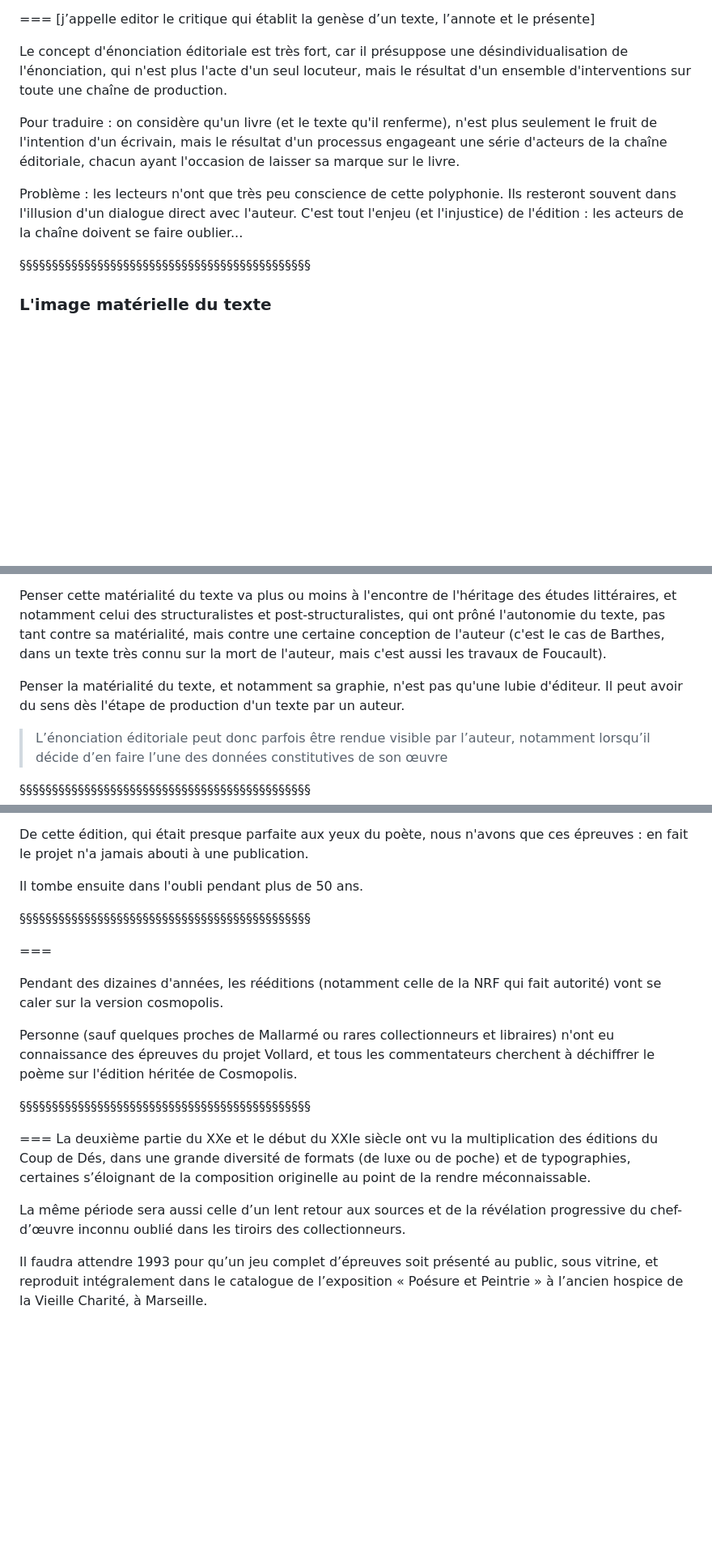
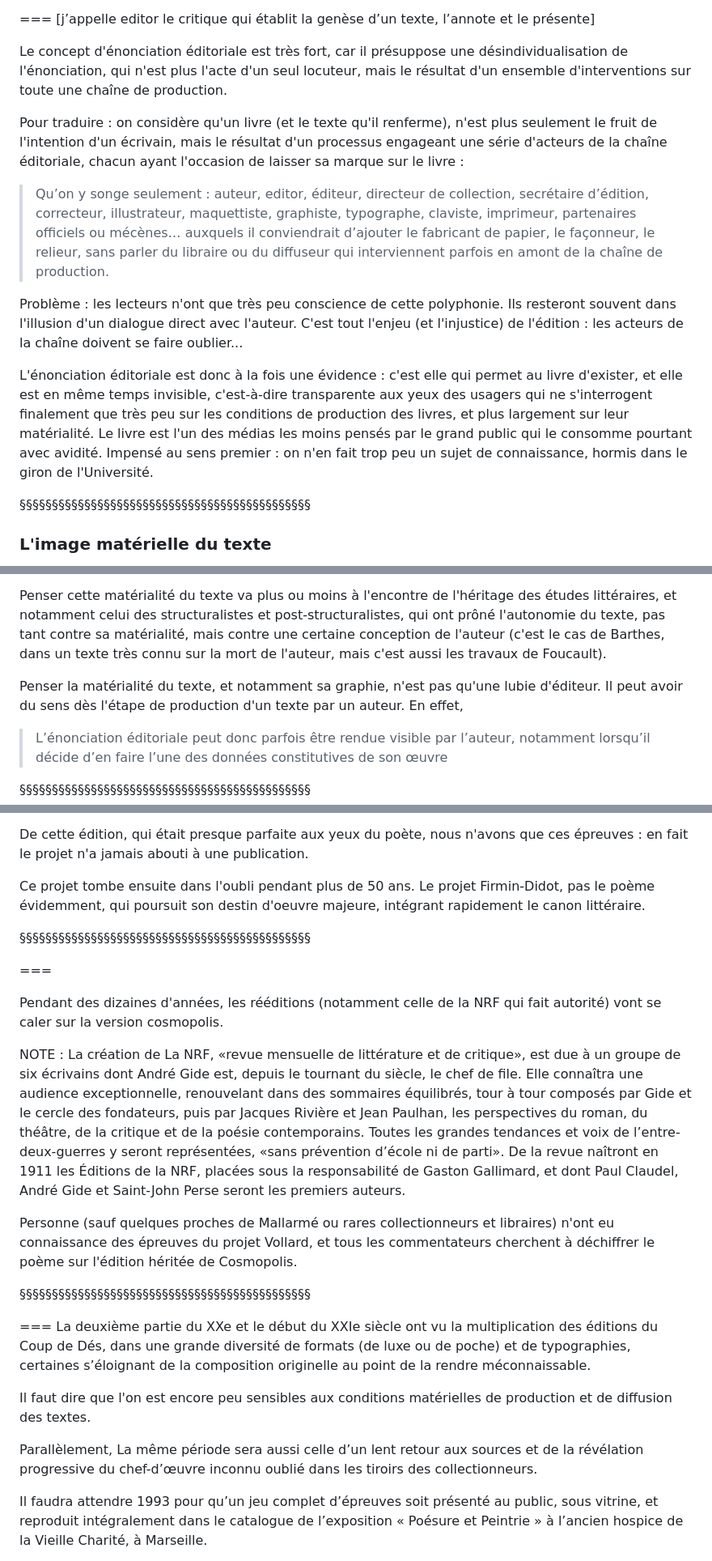
Before and after one commit to ServanneMo/MEA-edition, a Markdown page: slides2.md, 3 parts joined by grey strips. Shown: that part at 81% size. Drawn GitHub-style; blank space fills up the shorter version.

```diff
--- a/slides2.md
+++ b/slides2.md
@@ -190,10 +192,14 @@ L'énonciation éditoriale renverse donc le sens de ce qu'est en linguistique et
 
 Le concept d'énonciation éditoriale est très fort, car il présuppose une désindividualisation de l'énonciation, qui n'est plus l'acte d'un seul locuteur, mais le résultat d'un ensemble d'interventions sur toute une chaîne de production.
 
-Pour traduire : on considère qu'un livre (et le texte qu'il renferme), n'est plus seulement le fruit de l'intention d'un écrivain, mais le résultat d'un processus engageant une série d'acteurs de la chaîne éditoriale, chacun ayant l'occasion de laisser sa marque sur le livre.
+Pour traduire : on considère qu'un livre (et le texte qu'il renferme), n'est plus seulement le fruit de l'intention d'un écrivain, mais le résultat d'un processus engageant une série d'acteurs de la chaîne éditoriale, chacun ayant l'occasion de laisser sa marque sur le livre :
+
+>Qu’on y songe seulement : auteur, editor, éditeur, directeur de collection, secrétaire d’édition, correcteur, illustrateur, maquettiste, graphiste, typographe, claviste, imprimeur, partenaires officiels ou mécènes… auxquels il conviendrait d’ajouter le fabricant de papier, le façonneur, le relieur, sans parler du libraire ou du diffuseur qui interviennent parfois en amont de la chaîne de production.
+
 
 Problème : les lecteurs n'ont que très peu conscience de cette polyphonie. Ils resteront souvent dans l'illusion d'un dialogue direct avec l'auteur. C'est tout l'enjeu (et l'injustice) de l'édition : les acteurs de la chaîne doivent se faire oublier...
 
+L'énonciation éditoriale est donc à la fois une évidence : c'est elle qui permet au livre d'exister, et elle est en même temps invisible, c'est-à-dire transparente aux yeux des usagers qui ne s'interrogent finalement que très peu sur les conditions de production des livres, et plus largement sur leur matérialité. Le livre est l'un des médias les moins pensés par le grand public qui le consomme pourtant avec avidité. Impensé au sens premier : on n'en fait trop peu un sujet de connaissance, hormis dans le giron de l'Université.
 
 
 §§§§§§§§§§§§§§§§§§§§§§§§§§§§§§§§§§§§§§§§§§§§§
@@ -209,7 +215,7 @@ Parce qu'il insiste sur l'image graphique du texte, le concept d'énonciation é
 
 Penser cette matérialité du texte va plus ou moins à l'encontre de l'héritage des études littéraires, et notamment celui des structuralistes et post-structuralistes, qui ont prôné l'autonomie du texte, pas tant contre sa matérialité, mais contre une certaine conception de l'auteur (c'est le cas de Barthes, dans un texte très connu sur la mort de l'auteur, mais c'est aussi les travaux de Foucault).
 
-Penser la matérialité du texte, et notamment sa graphie, n'est pas qu'une lubie d'éditeur. Il peut avoir du sens dès l'étape de production d'un texte par un auteur.
+Penser la matérialité du texte, et notamment sa graphie, n'est pas qu'une lubie d'éditeur. Il peut avoir du sens dès l'étape de production d'un texte par un auteur. En effet,
 
 >L’énonciation éditoriale peut donc parfois être rendue visible par l’auteur, notamment lorsqu’il décide d’en faire l’une des données constitutives de son œuvre
 
@@ -334,7 +363,7 @@ En fait, il s'agit d'un projet commencé avant la publication dans *Cosmopolis*
 
 De cette édition, qui était presque parfaite aux yeux du poète, nous n'avons que ces épreuves : en fait le projet n'a jamais abouti à une publication.
 
-Il tombe ensuite dans l'oubli pendant plus de 50 ans.
+Ce projet tombe ensuite dans l'oubli pendant plus de 50 ans. Le projet Firmin-Didot, pas le poème évidemment, qui poursuit son destin d'oeuvre majeure, intégrant rapidement le canon littéraire.
 
 
 §§§§§§§§§§§§§§§§§§§§§§§§§§§§§§§§§§§§§§§§§§§§§
@@ -344,6 +373,8 @@ Il tombe ensuite dans l'oubli pendant plus de 50 ans.
 ===
 
 Pendant des dizaines d'années, les rééditions (notamment celle de la NRF qui fait autorité) vont se caler sur la version cosmopolis.
+
+NOTE : La création de La NRF, «revue mensuelle de littérature et de critique», est due à un groupe de six écrivains dont André Gide est, depuis le tournant du siècle, le chef de file. Elle connaîtra une audience exceptionnelle, renouvelant dans des sommaires équilibrés, tour à tour composés par Gide et le cercle des fondateurs, puis par Jacques Rivière et Jean Paulhan, les perspectives du roman, du théâtre, de la critique et de la poésie contemporains. Toutes les grandes tendances et voix de l’entre-deux-guerres y seront représentées, «sans prévention d’école ni de parti». De la revue naîtront en 1911 les Éditions de la NRF, placées sous la responsabilité de Gaston Gallimard, et dont Paul Claudel, André Gide et Saint-John Perse seront les premiers auteurs.
 
 Personne (sauf quelques proches de Mallarmé ou rares collectionneurs et libraires) n'ont eu connaissance des épreuves du projet Vollard, et tous les commentateurs cherchent à déchiffrer le poème sur l'édition héritée de Cosmopolis.
 
@@ -355,7 +386,9 @@ Personne (sauf quelques proches de Mallarmé ou rares collectionneurs et librair
 ===
 La deuxième partie du XXe et le début du XXIe siècle ont vu la multiplication des éditions du Coup de Dés, dans une grande diversité de formats (de luxe ou de poche) et de typographies, certaines s’éloignant de la composition originelle au point de la rendre méconnaissable.
 
-La même période sera aussi celle d’un lent retour aux sources et de la révélation progressive du chef-d’œuvre inconnu oublié dans les tiroirs des collectionneurs.
+Il faut dire que l'on est encore peu sensibles aux conditions matérielles de production et de diffusion des textes.
+
+Parallèlement, La même période sera aussi celle d’un lent retour aux sources et de la révélation progressive du chef-d’œuvre inconnu oublié dans les tiroirs des collectionneurs.
 
 Il faudra attendre 1993 pour qu’un jeu complet d’épreuves soit présenté au public, sous vitrine, et reproduit intégralement dans le catalogue de l’exposition « Poésure et Peintrie » à l’ancien hospice de la Vieille Charité, à Marseille.
 
```
Also changed, not shown: other parts of slides2.md (+30 -5 lines), img/dickerCourvertures.png (added).
